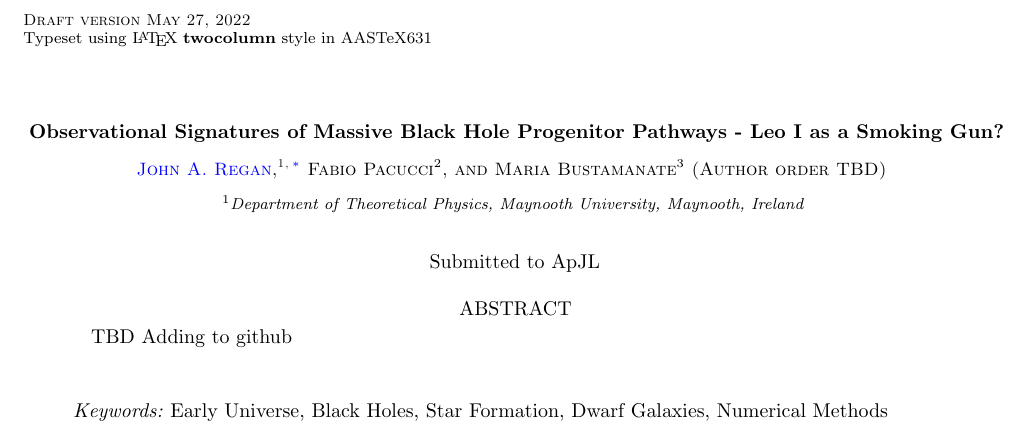
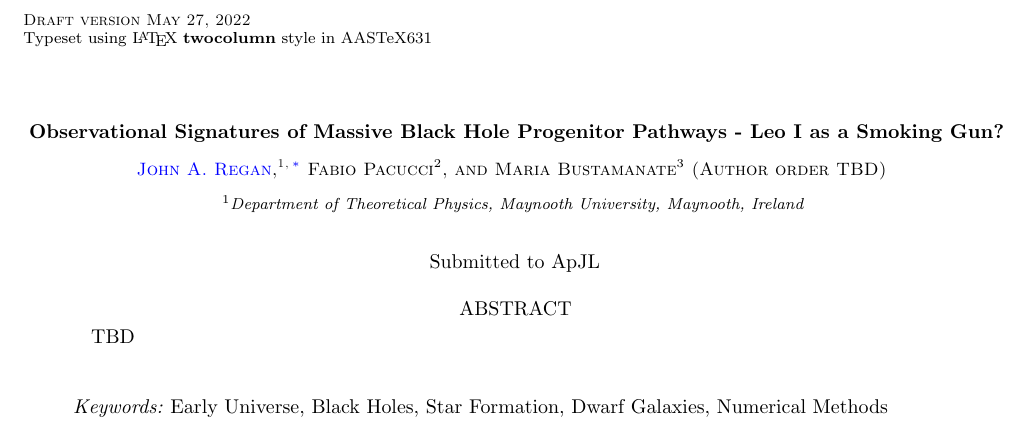
Before and after one commit to fearmayo/LeoI, a LaTeX paper (main.tex): part of page 1 of 7, cut so that both start at the same text. Compiled offline with pdfLaTeX.

Commit message:
Update on Overleaf.

```diff
--- a/main.tex
+++ b/main.tex
@@ -107,7 +107,7 @@
 
 
 \begin{abstract}
- TBD Adding to github
+ TBD
 \end{abstract}
 
 \keywords{Early Universe, Black Holes, Star Formation, Dwarf Galaxies, Numerical Methods}
```
